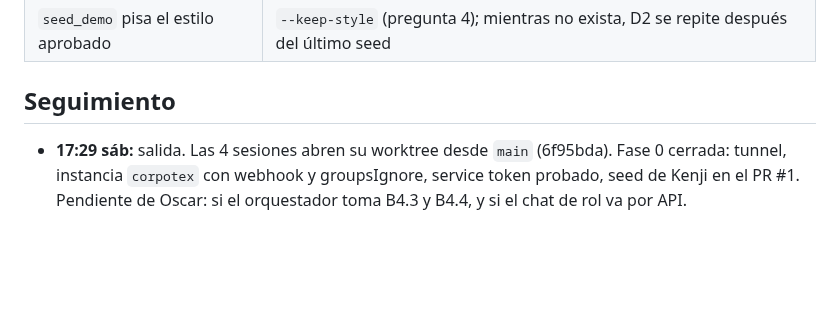
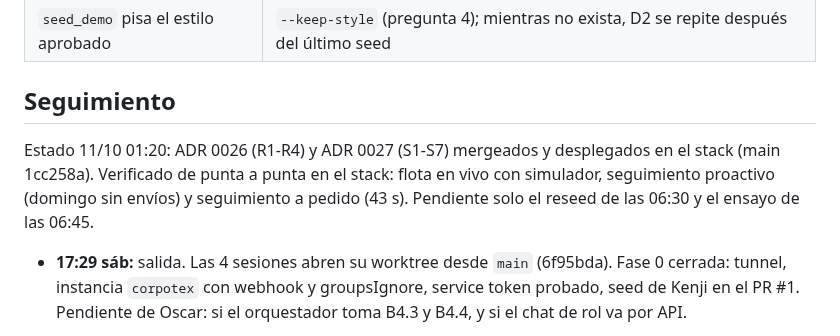
Before and after one commit to oscargicast/corpotex, a Markdown page: docs/planning.md, the part around the change. GitHub-like rendering; blank space fills up the shorter version.

Commit message:
Planning: status at 01:20, ADR 0026 and 0027 merged and deployed

```diff
--- a/docs/planning.md
+++ b/docs/planning.md
@@ -410,6 +410,9 @@ Fuera de alcance a propósito: extracción de estilo en vivo (ADR 0011), QR en v
 
 ## Seguimiento
 
+Estado 11/10 01:20: ADR 0026 (R1-R4) y ADR 0027 (S1-S7) mergeados y desplegados en el stack (main 1cc258a). Verificado de punta a punta en el stack: flota en vivo con simulador, seguimiento proactivo (domingo sin envíos) y seguimiento a pedido (43 s). Pendiente solo el reseed de las 06:30 y el ensayo de las 06:45.
+
+
 - **17:29 sáb:** salida. Las 4 sesiones abren su worktree desde `main` (6f95bda). Fase 0 cerrada: tunnel, instancia `corpotex` con webhook y groupsIgnore, service token probado, seed de Kenji en el PR #1. Pendiente de Oscar: si el orquestador toma B4.3 y B4.4, y si el chat de rol va por API.
 
 El orquestador actualiza este archivo al cerrar cada hito con lo hecho, lo que se cayó y lo que se movió de fase.
```
